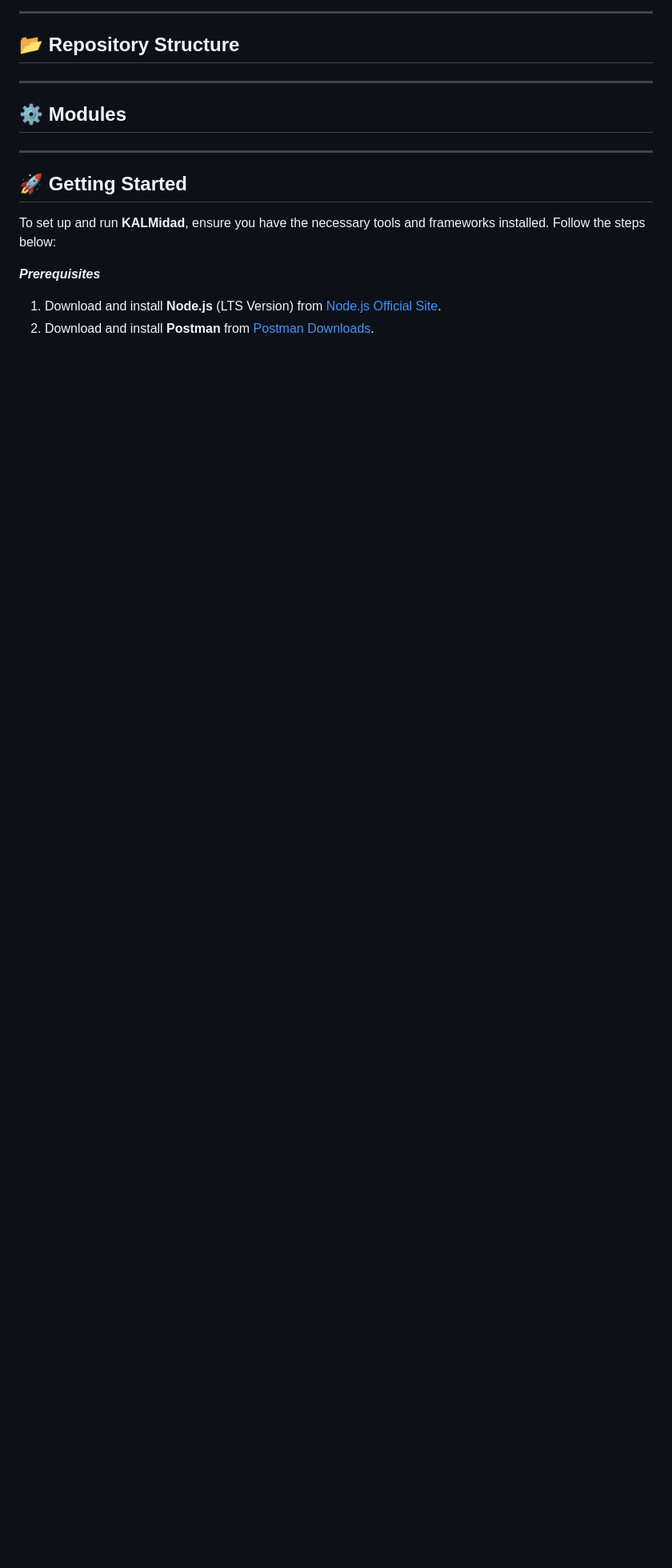
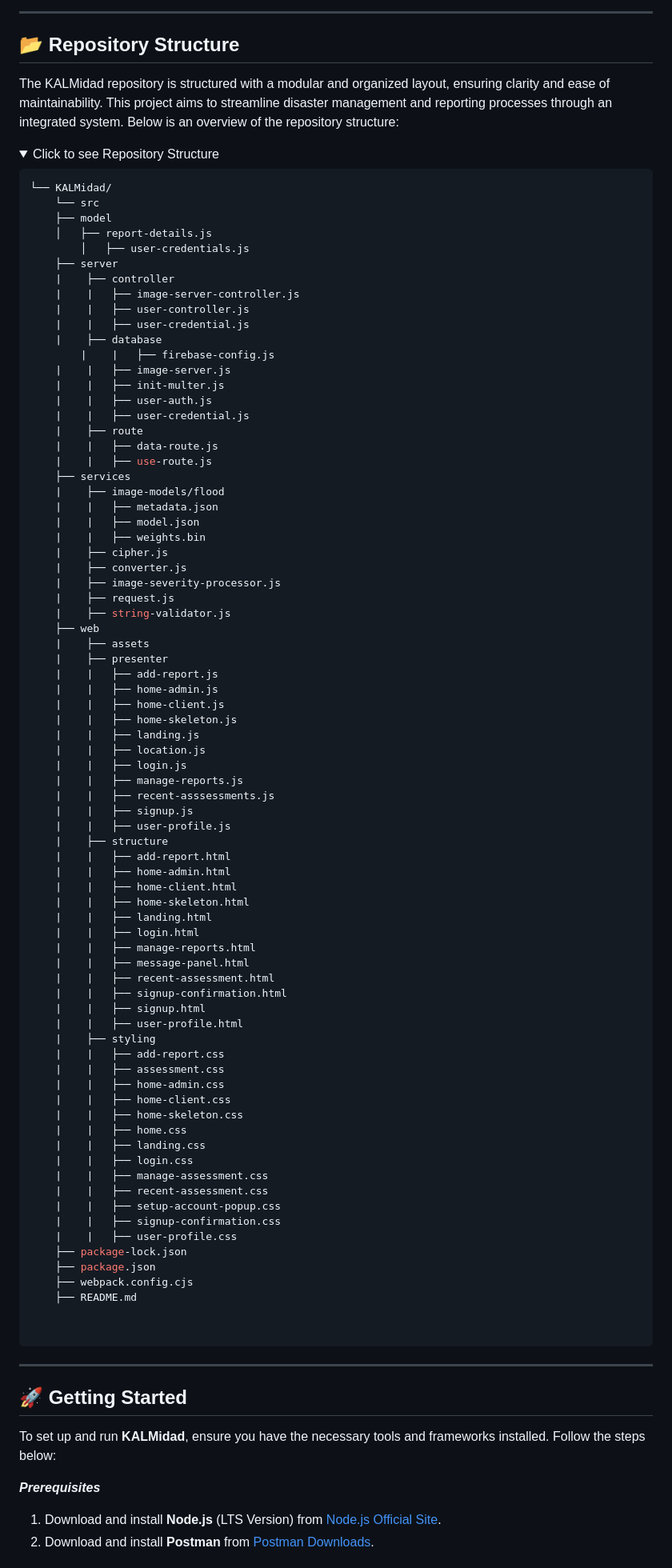
Before and after one commit to DeogenesMaranan/KALMidad, a Markdown page: README.md, the part around the change printed below. Shown: that part at 80% size. Drawn GitHub-style; folded sections open; blank space fills up the shorter version.

````diff
--- a/README.md
+++ b/README.md
@@ -86,9 +85,89 @@ Below are the features of the application referred to as **KALMidad**. Here's a
 
 ## 📂 Repository Structure
 
----
+The KALMidad repository is structured with a modular and organized layout, ensuring clarity and ease of maintainability. This project aims to streamline disaster management and reporting processes through an integrated system. Below is an overview of the repository structure:
 
-## ⚙️ Modules
+<details closed> <summary>Click to see Repository Structure</summary>
+
+```sh
+└── KALMidad/
+    └── src
+	├── model
+	│   ├── report-details.js
+        │   ├── user-credentials.js
+	├── server
+	|    ├── controller
+	|    |   ├── image-server-controller.js
+	|    |   ├── user-controller.js
+	|    |   ├── user-credential.js
+	|    ├── database
+        |    |   ├── firebase-config.js
+	|    |   ├── image-server.js
+	|    |   ├── init-multer.js
+	|    |   ├── user-auth.js
+	|    |   ├── user-credential.js
+	|    ├── route
+	|    |   ├── data-route.js
+	|    |   ├── use-route.js
+	├── services
+	|    ├── image-models/flood
+	|    |   ├── metadata.json
+	|    |   ├── model.json
+	|    |   ├── weights.bin
+	|    ├── cipher.js
+	|    ├── converter.js
+	|    ├── image-severity-processor.js
+	|    ├── request.js
+	|    ├── string-validator.js
+	├── web
+	|    ├── assets
+	|    ├── presenter
+	|    |   ├── add-report.js
+	|    |   ├── home-admin.js
+	|    |   ├── home-client.js
+	|    |   ├── home-skeleton.js
+	|    |   ├── landing.js
+	|    |   ├── location.js
+	|    |   ├── login.js
+	|    |   ├── manage-reports.js
+	|    |   ├── recent-asssessments.js
+	|    |   ├── signup.js
+	|    |   ├── user-profile.js
+	|    ├── structure
+	|    |   ├── add-report.html
+	|    |   ├── home-admin.html
+	|    |   ├── home-client.html
+	|    |   ├── home-skeleton.html
+	|    |   ├── landing.html
+	|    |   ├── login.html
+	|    |   ├── manage-reports.html
+	|    |   ├── message-panel.html
+	|    |   ├── recent-assessment.html
+	|    |   ├── signup-confirmation.html
+	|    |   ├── signup.html
+	|    |   ├── user-profile.html
+	|    ├── styling
+	|    |   ├── add-report.css
+	|    |   ├── assessment.css
+	|    |   ├── home-admin.css
+	|    |   ├── home-client.css
+	|    |   ├── home-skeleton.css
+	|    |   ├── home.css
+	|    |   ├── landing.css
+	|    |   ├── login.css
+	|    |   ├── manage-assessment.css
+	|    |   ├── recent-assessment.css
+	|    |   ├── setup-account-popup.css
+	|    |   ├── signup-confirmation.css
+	|    |   ├── user-profile.css
+	├── package-lock.json
+	├── package.json
+	├── webpack.config.cjs
+	├── README.md
+
+
+```
+</details>
 
 ---
 
````
Also changed, not shown: other parts of README.md (+0 -1 lines).
